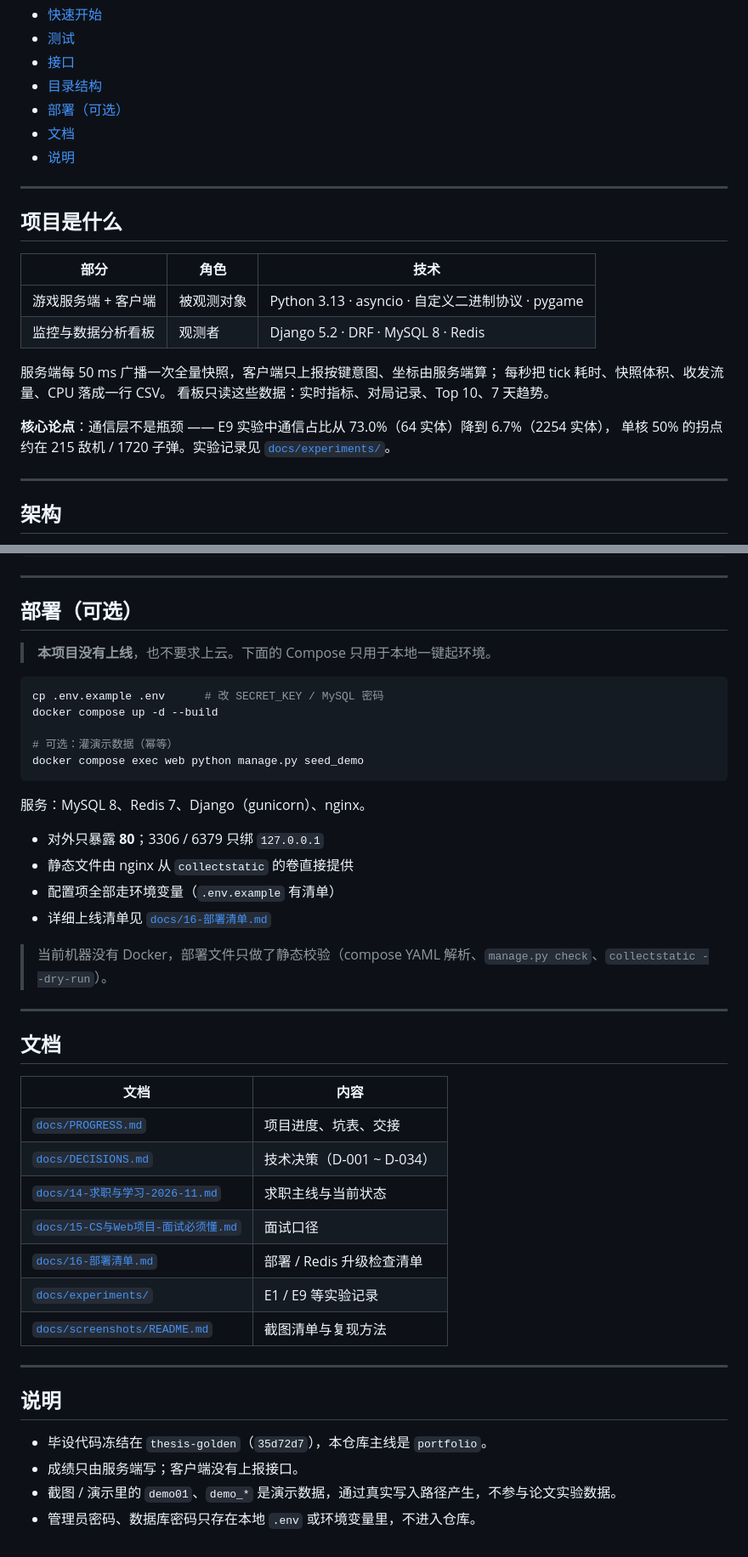
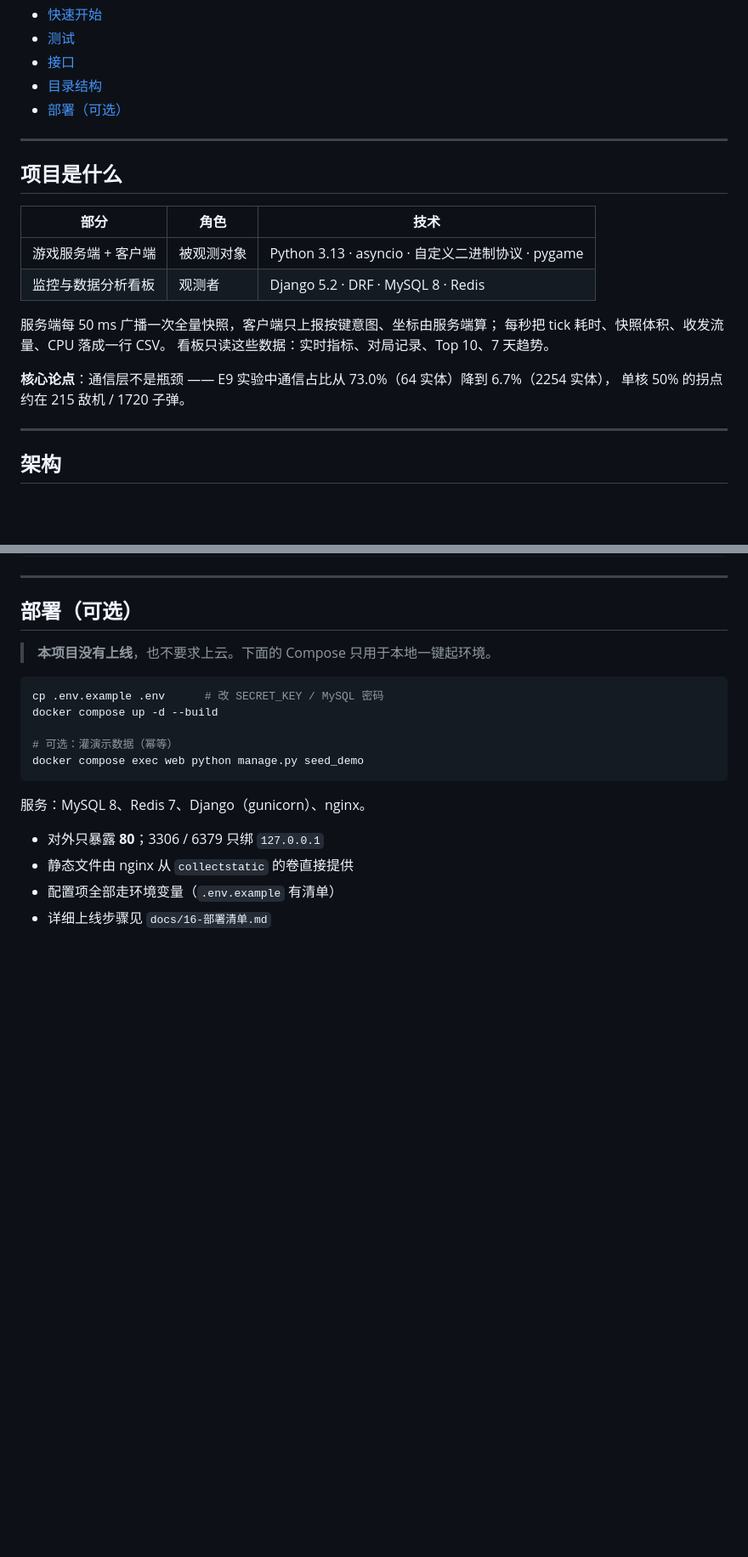
Before and after one commit to 11aqda/NGDCS, a Markdown page: README.md, 2 parts joined by grey strips. Shown at 85% size. Drawn GitHub-style; blank space fills up the shorter version.

Commit message:
docs: 精简公开 README，移除内部文档索引

```diff
--- a/README.md
+++ b/README.md
@@ -33,8 +33,6 @@
 - [接口](#接口)
 - [目录结构](#目录结构)
 - [部署（可选）](#部署可选)
-- [文档](#文档)
-- [说明](#说明)
 
 ---
 
@@ -50,7 +48,7 @@
 看板只读这些数据：实时指标、对局记录、Top 10、7 天趋势。
 
 **核心论点**：通信层不是瓶颈 —— E9 实验中通信占比从 73.0%（64 实体）降到 6.7%（2254 实体），
-单核 50% 的拐点约在 215 敌机 / 1720 子弹。实验记录见 [`docs/experiments/`](docs/experiments/)。
+单核 50% 的拐点约在 215 敌机 / 1720 子弹。
 
 ---
 
@@ -267,29 +264,4 @@ docker compose exec web python manage.py seed_demo
 - 对外只暴露 **80**；3306 / 6379 只绑 `127.0.0.1`
 - 静态文件由 nginx 从 `collectstatic` 的卷直接提供
 - 配置项全部走环境变量（`.env.example` 有清单）
-- 详细上线清单见 [`docs/16-部署清单.md`](docs/16-部署清单.md)
-
-> 当前机器没有 Docker，部署文件只做了静态校验（compose YAML 解析、`manage.py check`、`collectstatic --dry-run`）。
-
----
-
-## 文档
-
-| 文档 | 内容 |
-|---|---|
-| [`docs/PROGRESS.md`](docs/PROGRESS.md) | 项目进度、坑表、交接 |
-| [`docs/DECISIONS.md`](docs/DECISIONS.md) | 技术决策（D-001 ~ D-034） |
-| [`docs/14-求职与学习-2026-11.md`](docs/14-求职与学习-2026-11.md) | 求职主线与当前状态 |
-| [`docs/15-CS与Web项目-面试必须懂.md`](docs/15-CS与Web项目-面试必须懂.md) | 面试口径 |
-| [`docs/16-部署清单.md`](docs/16-部署清单.md) | 部署 / Redis 升级检查清单 |
-| [`docs/experiments/`](docs/experiments/) | E1 / E9 等实验记录 |
-| [`docs/screenshots/README.md`](docs/screenshots/README.md) | 截图清单与复现方法 |
-
----
-
-## 说明
-
-- 毕设代码冻结在 `thesis-golden`（`35d72d7`），本仓库主线是 `portfolio`。
-- 成绩只由服务端写；客户端没有上报接口。
-- 截图 / 演示里的 `demo01`、`demo_*` 是演示数据，通过真实写入路径产生，不参与论文实验数据。
-- 管理员密码、数据库密码只存在本地 `.env` 或环境变量里，不进入仓库。
+- 详细上线步骤见 `docs/16-部署清单.md`
```
Also changed, not shown: other parts of README.md (+2 -3 lines).
